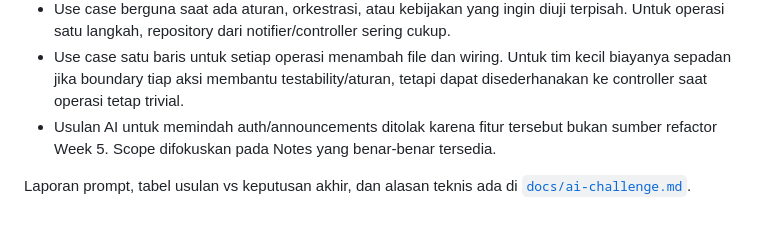
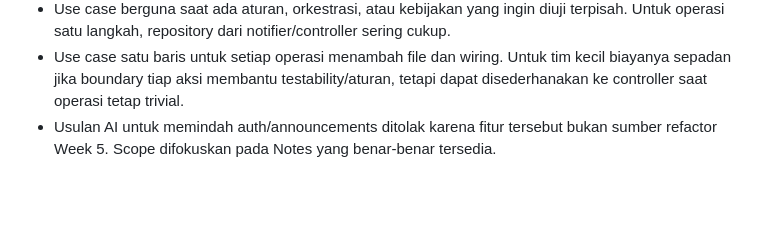
Before and after one commit to Yahya1805/M.Yahya-Irvansyah-mobile-course, a Markdown page: 07-week-7-clean-architecture/README.md, the part around the change. GitHub-like rendering; blank space fills up the shorter version.

Commit message:
sedikit perubahan di tugas

```diff
--- a/07-week-7-clean-architecture/README.md
+++ b/07-week-7-clean-architecture/README.md
@@ -89,5 +89,3 @@ Tes yang ada mencakup `GetNotes` sukses dan failure dengan fake repository, mapp
 - Use case berguna saat ada aturan, orkestrasi, atau kebijakan yang ingin diuji terpisah. Untuk operasi satu langkah, repository dari notifier/controller sering cukup.
 - Use case satu baris untuk setiap operasi menambah file dan wiring. Untuk tim kecil biayanya sepadan jika boundary tiap aksi membantu testability/aturan, tetapi dapat disederhanakan ke controller saat operasi tetap trivial.
 - Usulan AI untuk memindah auth/announcements ditolak karena fitur tersebut bukan sumber refactor Week 5. Scope difokuskan pada Notes yang benar-benar tersedia.
-
-Laporan prompt, tabel usulan vs keputusan akhir, dan alasan teknis ada di [`docs/ai-challenge.md`](docs/ai-challenge.md).
```
